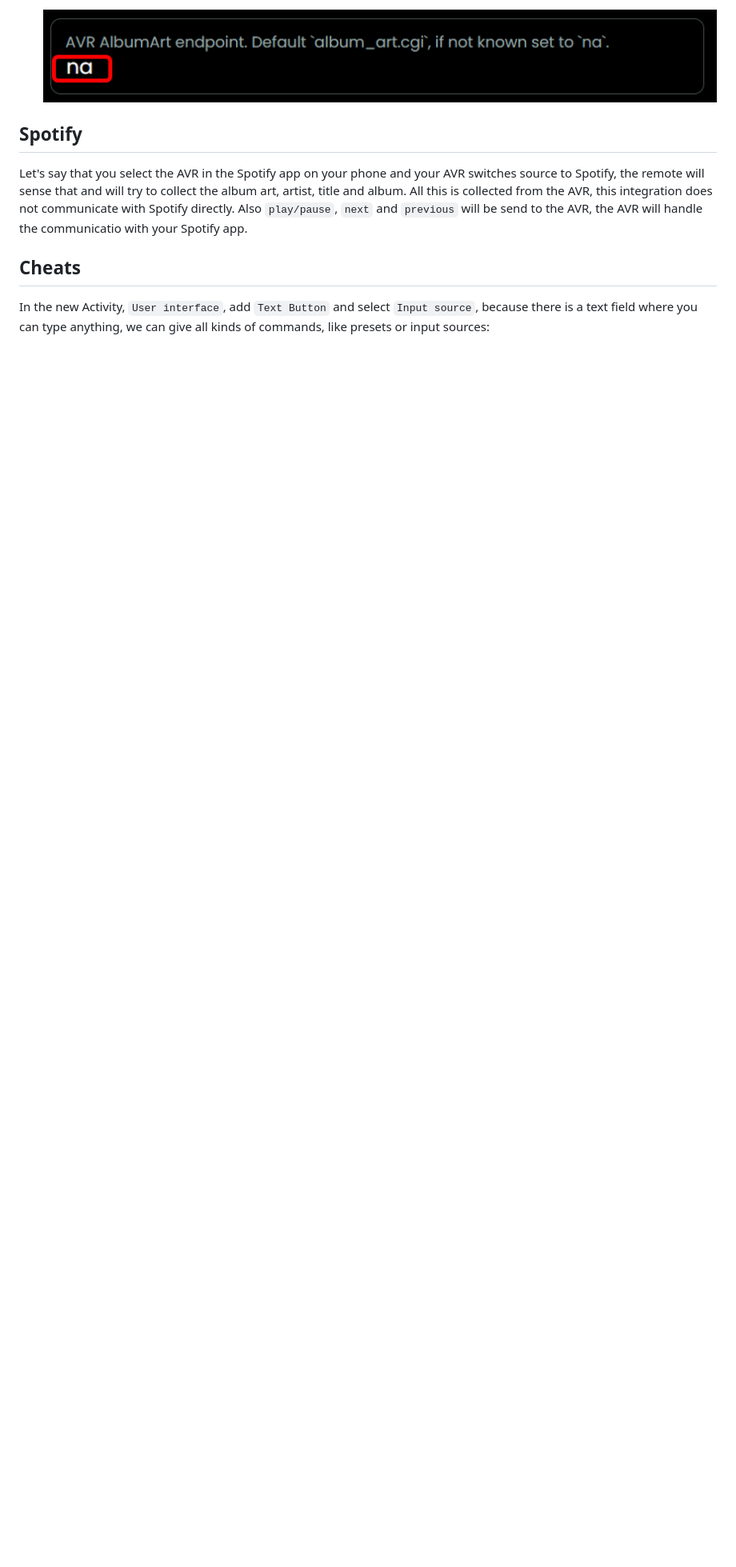
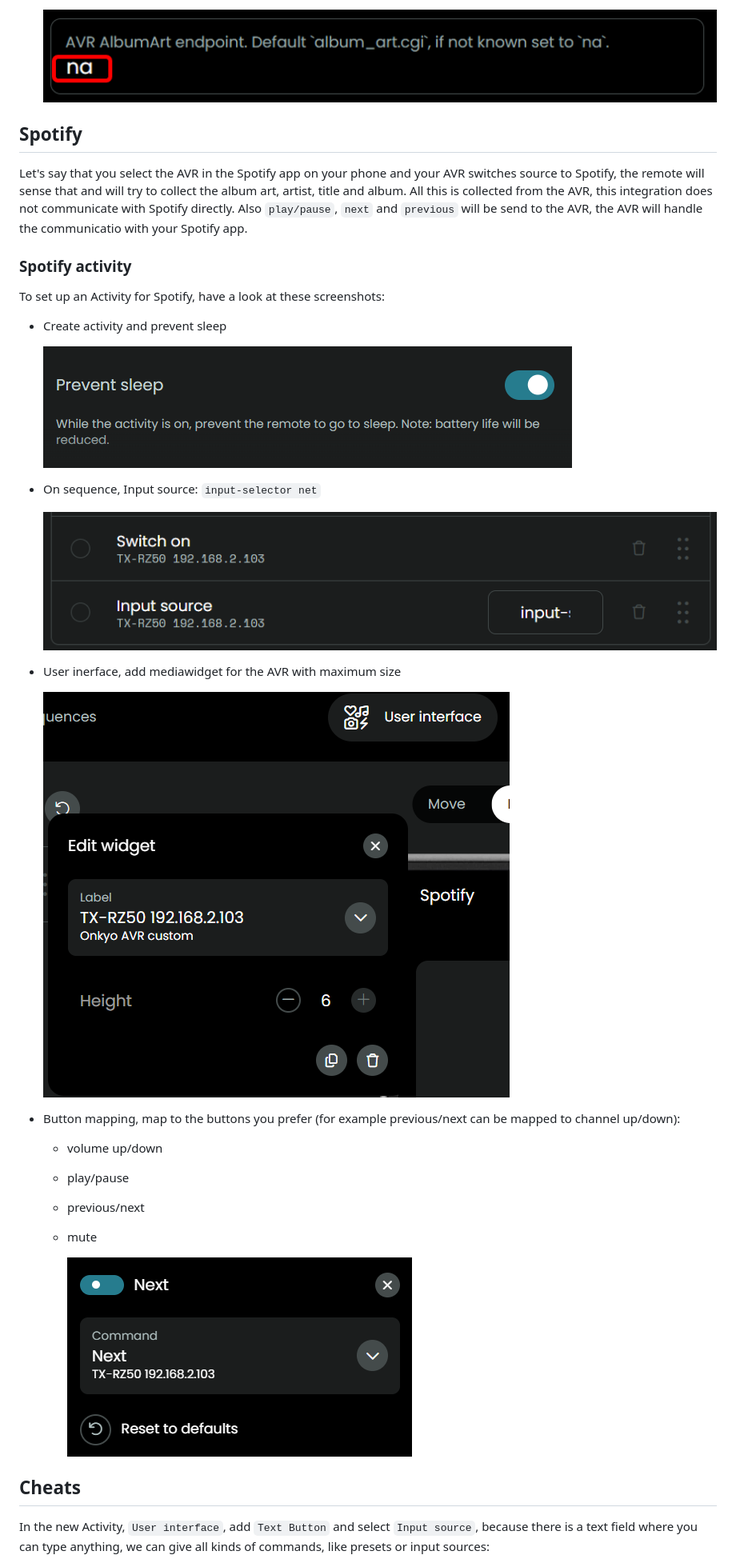
Before and after one commit to EddyMcNut/uc-intg-onkyo-avr, a Markdown page: README.md, the part around the change. Shown at 80% size. Rendered like a GitHub page; pictures changed too: screenshots/prevent-sleep.png (added), screenshots/spotify-mediawidget.png (added), screenshots/spotify-next.png (added); blank space fills up the shorter version.

Commit message:
spotify doc

```diff
--- a/README.md
+++ b/README.md
@@ -112,6 +112,29 @@ Just assign the volume command to the short-press in webconfigurator, **don't**
 
 Let's say that you select the AVR in the Spotify app on your phone and your AVR switches source to Spotify, the remote will sense that and will try to collect the album art, artist, title and album. All this is collected from the AVR, this integration does not communicate with Spotify directly. Also `play/pause`, `next` and `previous` will be send to the AVR, the AVR will handle the communicatio with your Spotify app.
 
+### Spotify activity
+
+To set up an Activity for Spotify, have a look at these screenshots:
+- Create activity and prevent sleep
+
+  ![](./screenshots/prevent-sleep.png)
+
+- On sequence, Input source: `input-selector net`
+
+  ![](./screenshots/spotify-on.png)
+
+- User inerface, add mediawidget for the AVR with maximum size
+
+    ![](./screenshots/spotify-mediawidget.png)
+
+- Button mapping, map to the buttons you prefer (for example previous/next can be mapped to channel up/down):
+  - volume up/down
+  - play/pause
+  - previous/next
+  - mute
+
+    ![](./screenshots/spotify-next.png)
+
 ## Cheats
 
 In the new Activity, `User interface`, add `Text Button` and select `Input source`, because there is a text field where you can type anything, we can give all kinds of commands, like presets or input sources:
```
